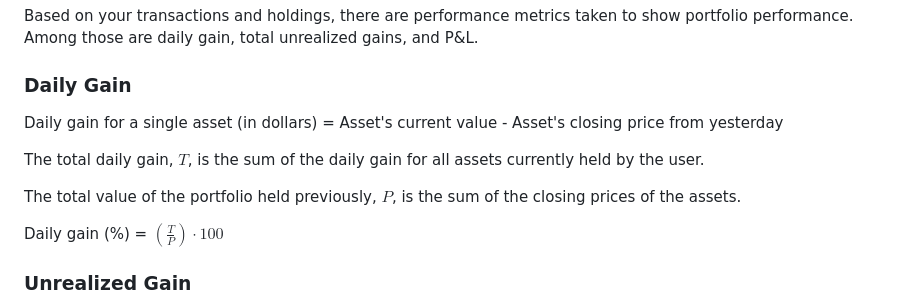
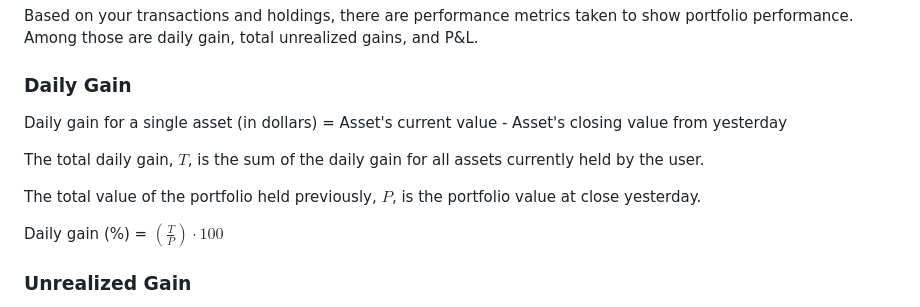
Before and after one commit to anamitsutani/portfolio_manager_team03, a Markdown page: README.md, the part around the change. Drawn GitHub-style.

Commit message:
made changes to readme

```diff
--- a/README.md
+++ b/README.md
@@ -33,11 +33,11 @@ every time you want to initiate a trade. The search function should be used when
 Based on your transactions and holdings, there are performance metrics taken to show portfolio performance. Among those are daily gain, total unrealized gains, and P&L.
 
 ### Daily Gain
-Daily gain for a single asset (in dollars) = Asset's current value - Asset's closing price from yesterday
+Daily gain for a single asset (in dollars) = Asset's current value - Asset's closing value from yesterday
 
 The total daily gain, $T$, is the sum of the daily gain for all assets currently held by the user.
 
-The total value of the portfolio held previously, $P$, is the sum of the closing prices of the assets.
+The total value of the portfolio held previously, $P$, is the portfolio value at close yesterday.
 
 Daily gain (%) = $(\frac{T}{P}) \cdot 100$
 
```
